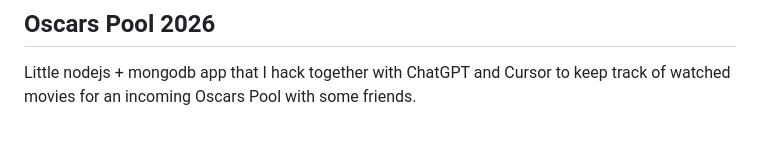
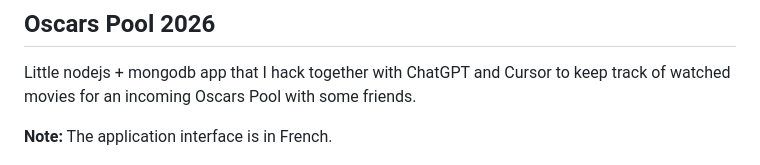
Before and after one commit to quoije/oscars-pool, a Markdown page: README.md, the part around the change. Rendered like a GitHub page; blank space fills up the shorter version.

Commit message:
Add note that application interface is in French

```diff
--- a/README.md
+++ b/README.md
@@ -1,5 +1,7 @@
 ## Oscars Pool 2026
 Little nodejs + mongodb app that I hack together with ChatGPT and Cursor to keep track of watched movies for an incoming Oscars Pool with some friends.
+
+**Note:** The application interface is in French.
 
 ![Oscars Pool 2026](https://raw.githubusercontent.com/quoije/oscars-pool/refs/heads/prod/img/preview.png)
 
```
